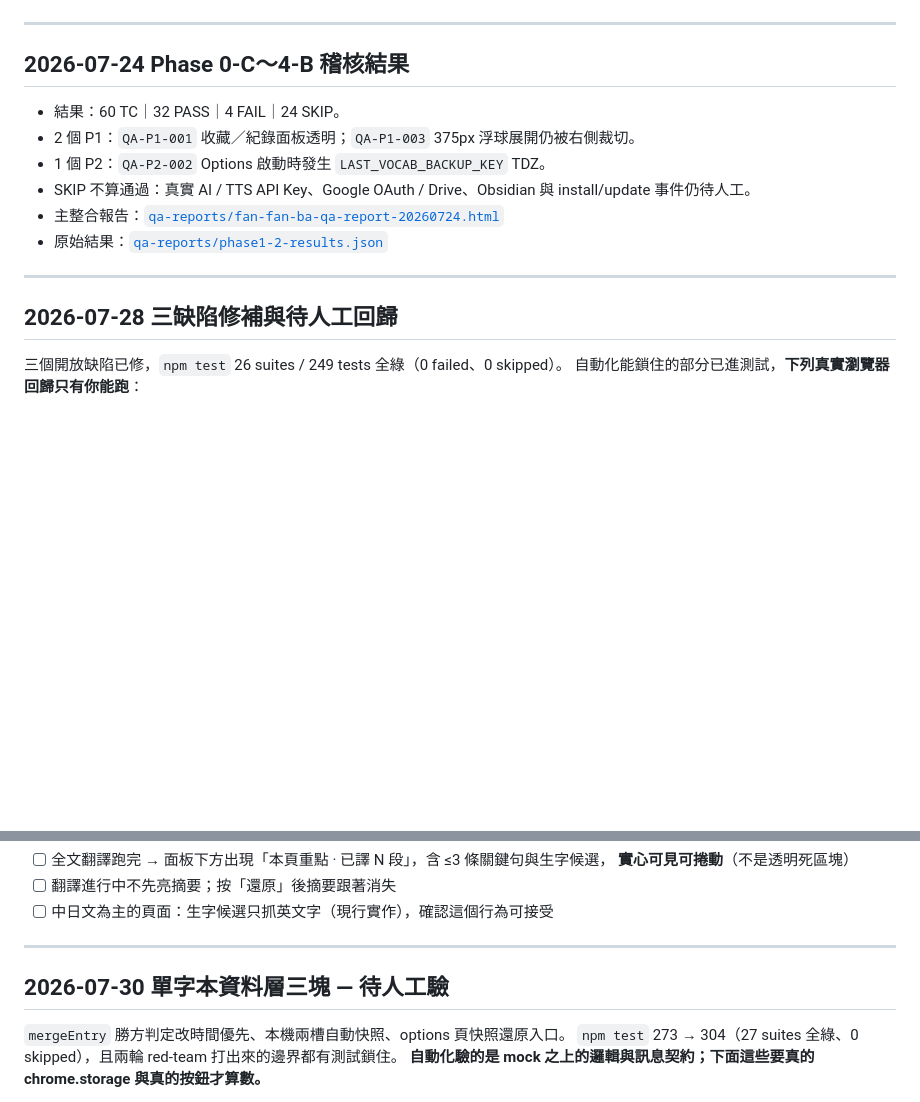
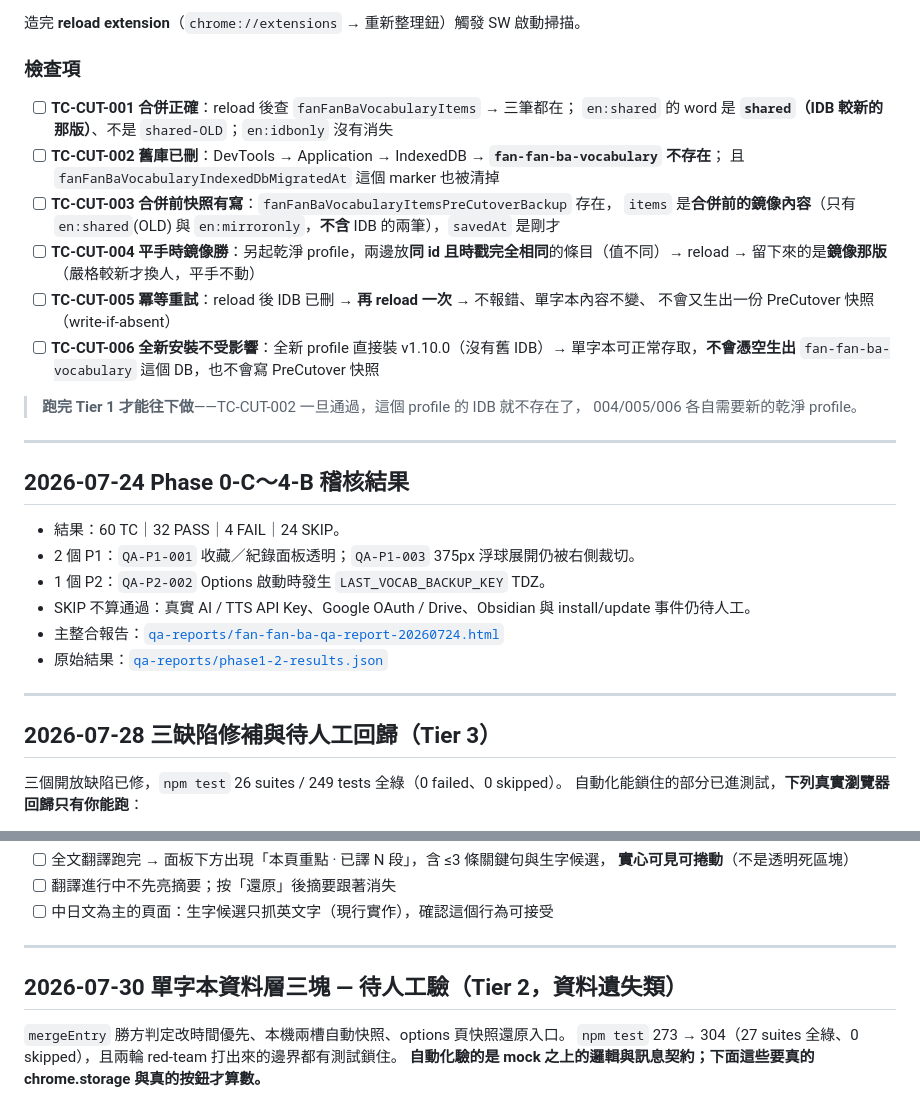
Before and after one commit to unomae/fan-fan-ba, a Markdown page: MANUAL-QA.md, 2 parts joined by grey strips. Drawn GitHub-style; blank space fills up the shorter version.

```diff
--- a/MANUAL-QA.md
+++ b/MANUAL-QA.md
@@ -14,3 +75,22 @@
+造完 **reload extension**（`chrome://extensions` → 重新整理鈕）觸發 SW 啟動掃描。
+
+### 檢查項
+
+- [ ] **TC-CUT-001 合併正確**：reload 後查 `fanFanBaVocabularyItems` → 三筆都在；
+      `en:shared` 的 word 是 **`shared`（IDB 較新的那版）**、不是 `shared-OLD`；`en:idbonly` 沒有消失
+- [ ] **TC-CUT-002 舊庫已刪**：DevTools → Application → IndexedDB → **`fan-fan-ba-vocabulary` 不存在**；
+      且 `fanFanBaVocabularyIndexedDbMigratedAt` 這個 marker 也被清掉
+- [ ] **TC-CUT-003 合併前快照有寫**：`fanFanBaVocabularyItemsPreCutoverBackup` 存在，
+      `items` 是**合併前的鏡像內容**（只有 `en:shared`(OLD) 與 `en:mirroronly`，**不含** IDB 的兩筆），`savedAt` 是剛才
+- [ ] **TC-CUT-004 平手時鏡像勝**：另起乾淨 profile，兩邊放**同 id 且時戳完全相同**的條目（值不同）→ reload
+      → 留下來的是**鏡像那版**（嚴格較新才換人，平手不動）
+- [ ] **TC-CUT-005 冪等重試**：reload 後 IDB 已刪 → **再 reload 一次** → 不報錯、單字本內容不變、
+      不會又生出一份 PreCutover 快照（write-if-absent）
+- [ ] **TC-CUT-006 全新安裝不受影響**：全新 profile 直接裝 v1.10.0（沒有舊 IDB）→
+      單字本可正常存取，**不會憑空生出** `fan-fan-ba-vocabulary` 這個 DB，也不會寫 PreCutover 快照
+
+> **跑完 Tier 1 才能往下做**——TC-CUT-002 一旦通過，這個 profile 的 IDB 就不存在了，
+> 004/005/006 各自需要新的乾淨 profile。
 
 ---
 
@@ -25,7 +105,7 @@
 
 ---
 
-## 2026-07-28 三缺陷修補與待人工回歸
+## 2026-07-28 三缺陷修補與待人工回歸（Tier 3）
 
 三個開放缺陷已修，`npm test` 26 suites / 249 tests 全綠（0 failed、0 skipped）。
 自動化能鎖住的部分已進測試，**下列真實瀏覽器回歸只有你能跑**：
@@ -98,7 +178,7 @@
 
 ---
 
-## 2026-07-30 單字本資料層三塊 — 待人工驗
+## 2026-07-30 單字本資料層三塊 — 待人工驗（Tier 2，資料遺失類）
 
 `mergeEntry` 勝方判定改時間優先、本機兩槽自動快照、options 頁快照還原入口。
 `npm test` 273 → 304（27 suites 全綠、0 skipped），且兩輪 red-team 打出來的邊界都有測試鎖住。
```
Also changed, not shown: other parts of MANUAL-QA.md (+84 -17 lines).
